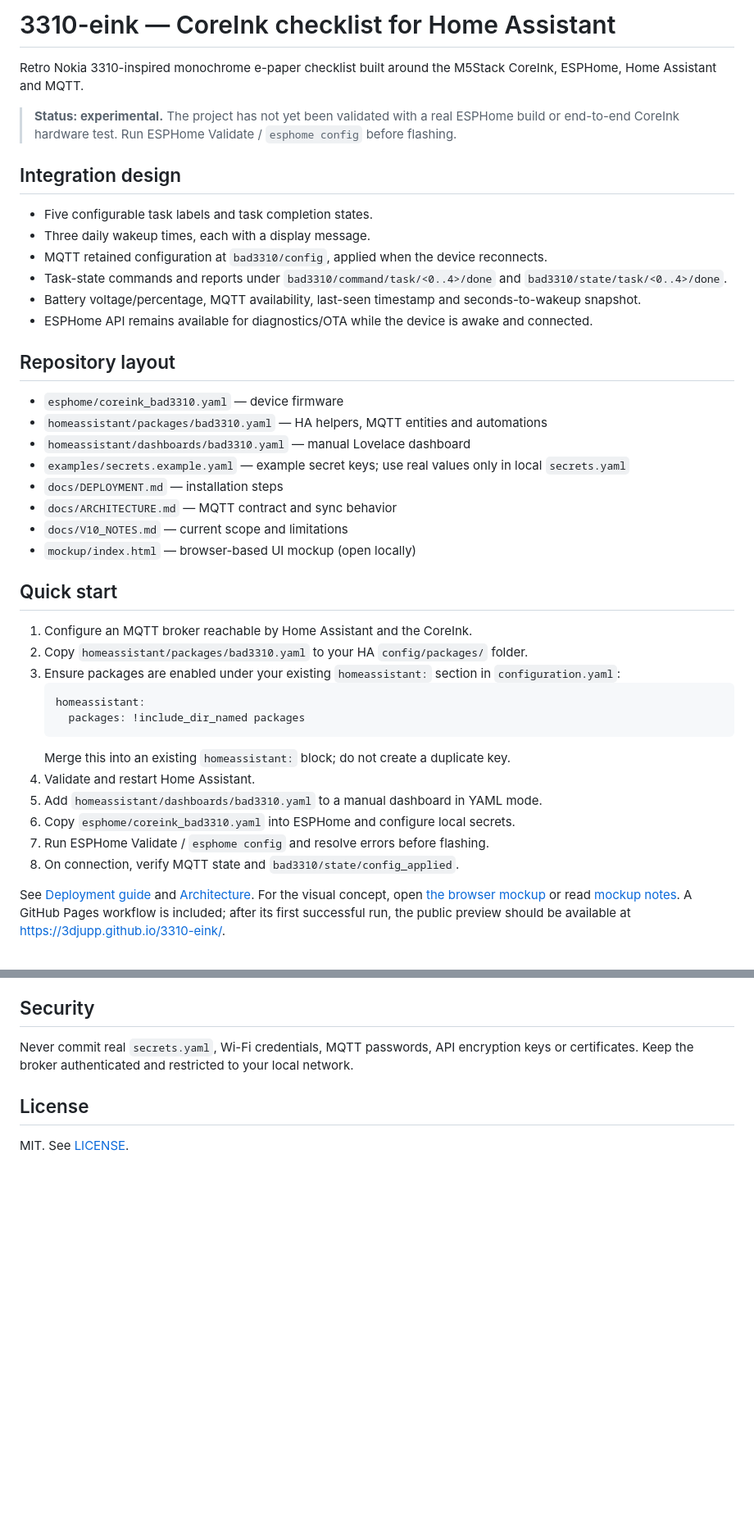
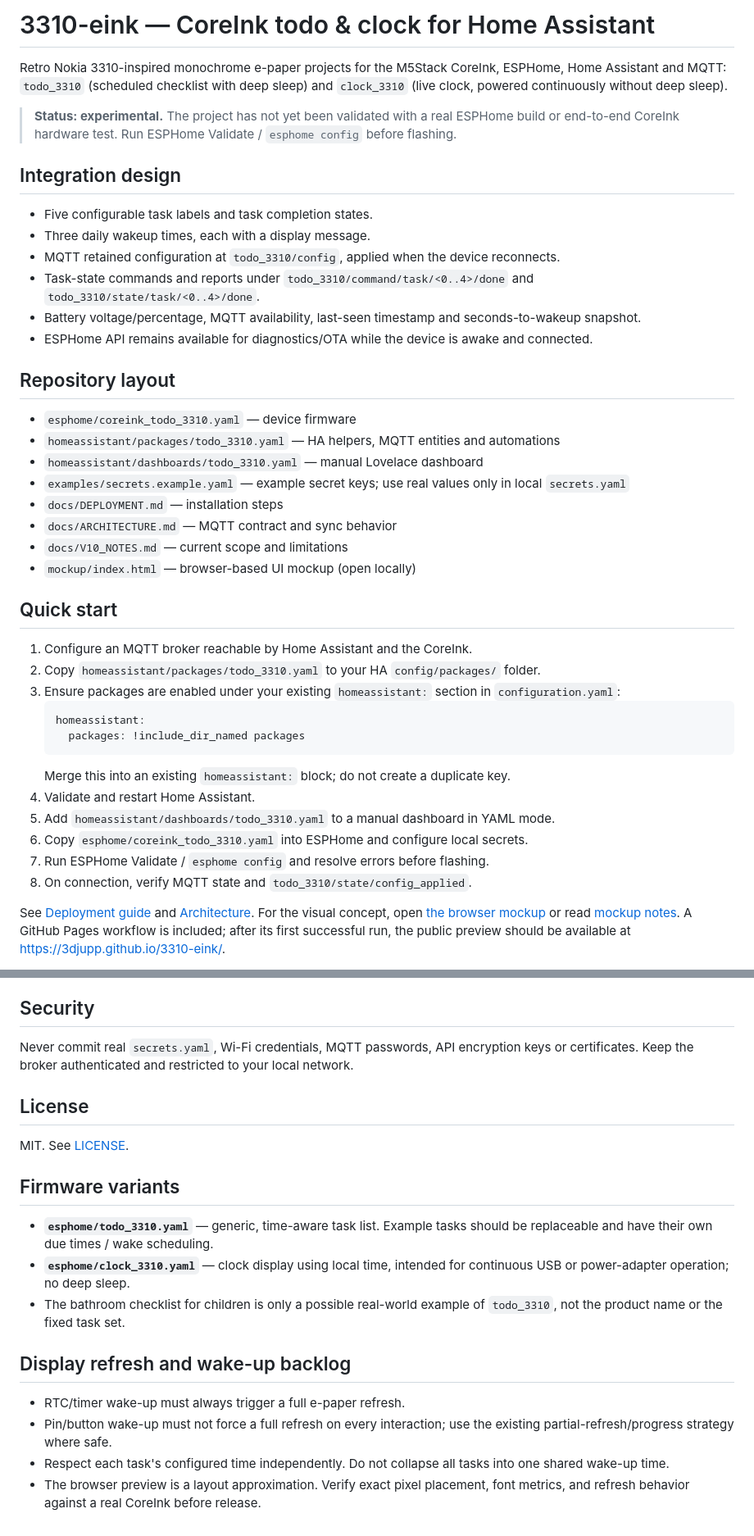
Before and after one commit to 3DJupp/3310-eink, a Markdown page: README.md, 2 parts joined by grey strips. Shown at 82% size. Rendered like a GitHub page; blank space fills up the shorter version.

Commit message:
Document generic todo_3310 and always-on clock_3310

````diff
--- a/README.md
+++ b/README.md
@@ -1,6 +1,6 @@
-# 3310-eink — CoreInk checklist for Home Assistant
+# 3310-eink — CoreInk todo & clock for Home Assistant
 
-Retro Nokia 3310-inspired monochrome e-paper checklist built around the M5Stack CoreInk, ESPHome, Home Assistant and MQTT.
+Retro Nokia 3310-inspired monochrome e-paper projects for the M5Stack CoreInk, ESPHome, Home Assistant and MQTT: `todo_3310` (scheduled checklist with deep sleep) and `clock_3310` (live clock, powered continuously without deep sleep).
 
 > **Status: experimental.** The project has not yet been validated with a real ESPHome build or end-to-end CoreInk hardware test. Run ESPHome Validate / `esphome config` before flashing.
 
@@ -8,16 +8,16 @@ Retro Nokia 3310-inspired monochrome e-paper checklist built around the M5Stack
 
 - Five configurable task labels and task completion states.
 - Three daily wakeup times, each with a display message.
-- MQTT retained configuration at `bad3310/config`, applied when the device reconnects.
-- Task-state commands and reports under `bad3310/command/task/<0..4>/done` and `bad3310/state/task/<0..4>/done`.
+- MQTT retained configuration at `todo_3310/config`, applied when the device reconnects.
+- Task-state commands and reports under `todo_3310/command/task/<0..4>/done` and `todo_3310/state/task/<0..4>/done`.
 - Battery voltage/percentage, MQTT availability, last-seen timestamp and seconds-to-wakeup snapshot.
 - ESPHome API remains available for diagnostics/OTA while the device is awake and connected.
 
 ## Repository layout
 
-- `esphome/coreink_bad3310.yaml` — device firmware
-- `homeassistant/packages/bad3310.yaml` — HA helpers, MQTT entities and automations
-- `homeassistant/dashboards/bad3310.yaml` — manual Lovelace dashboard
+- `esphome/coreink_todo_3310.yaml` — device firmware
+- `homeassistant/packages/todo_3310.yaml` — HA helpers, MQTT entities and automations
+- `homeassistant/dashboards/todo_3310.yaml` — manual Lovelace dashboard
 - `examples/secrets.example.yaml` — example secret keys; use real values only in local `secrets.yaml`
 - `docs/DEPLOYMENT.md` — installation steps
 - `docs/ARCHITECTURE.md` — MQTT contract and sync behavior
@@ -27,7 +27,7 @@ Retro Nokia 3310-inspired monochrome e-paper checklist built around the M5Stack
 ## Quick start
 
 1. Configure an MQTT broker reachable by Home Assistant and the CoreInk.
-2. Copy `homeassistant/packages/bad3310.yaml` to your HA `config/packages/` folder.
+2. Copy `homeassistant/packages/todo_3310.yaml` to your HA `config/packages/` folder.
 3. Ensure packages are enabled under your existing `homeassistant:` section in `configuration.yaml`:
    ```yaml
    homeassistant:
@@ -35,10 +35,10 @@ Retro Nokia 3310-inspired monochrome e-paper checklist built around the M5Stack
    ```
    Merge this into an existing `homeassistant:` block; do not create a duplicate key.
 4. Validate and restart Home Assistant.
-5. Add `homeassistant/dashboards/bad3310.yaml` to a manual dashboard in YAML mode.
-6. Copy `esphome/coreink_bad3310.yaml` into ESPHome and configure local secrets.
+5. Add `homeassistant/dashboards/todo_3310.yaml` to a manual dashboard in YAML mode.
+6. Copy `esphome/coreink_todo_3310.yaml` into ESPHome and configure local secrets.
 7. Run ESPHome Validate / `esphome config` and resolve errors before flashing.
-8. On connection, verify MQTT state and `bad3310/state/config_applied`.
+8. On connection, verify MQTT state and `todo_3310/state/config_applied`.
 
 See [Deployment guide](docs/DEPLOYMENT.md) and [Architecture](docs/ARCHITECTURE.md). For the visual concept, open [the browser mockup](mockup/index.html) or read [mockup notes](mockup/README.md). A GitHub Pages workflow is included; after its first successful run, the public preview should be available at https://3djupp.github.io/3310-eink/.
 
@@ -60,3 +60,17 @@ Never commit real `secrets.yaml`, Wi-Fi credentials, MQTT passwords, API encrypt
 ## License
 
 MIT. See [LICENSE](LICENSE).
+
+
+## Firmware variants
+
+- **`esphome/todo_3310.yaml`** — generic, time-aware task list. Example tasks should be replaceable and have their own due times / wake scheduling.
+- **`esphome/clock_3310.yaml`** — clock display using local time, intended for continuous USB or power-adapter operation; no deep sleep.
+- The bathroom checklist for children is only a possible real-world example of `todo_3310`, not the product name or the fixed task set.
+
+## Display refresh and wake-up backlog
+
+- RTC/timer wake-up must always trigger a full e-paper refresh.
+- Pin/button wake-up must not force a full refresh on every interaction; use the existing partial-refresh/progress strategy where safe.
+- Respect each task's configured time independently. Do not collapse all tasks into one shared wake-up time.
+- The browser preview is a layout approximation. Verify exact pixel placement, font metrics, and refresh behavior against a real CoreInk before release.
````
